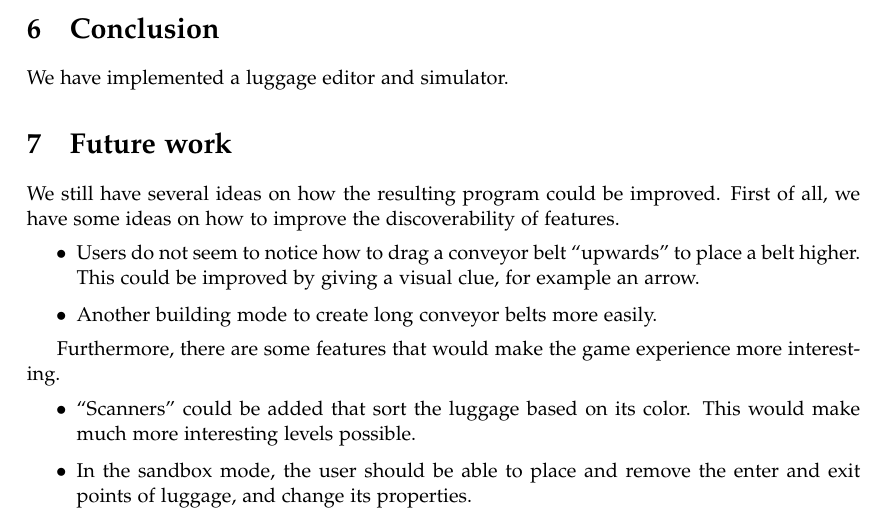
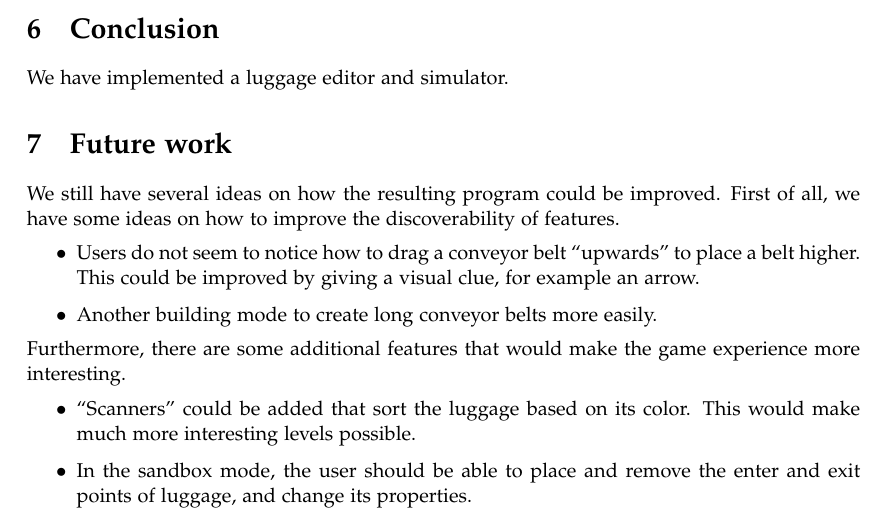
Before and after one commit to Caster/Luggage-Tycoon, a LaTeX paper (docs/report/accg-report.tex, which reads docs/report/future-work.tex): part of page 11 of 13, cut so that both start at the same text. Compiled offline with pdfLaTeX.

Commit message:
More report stuff

```diff
--- a/docs/report/future-work.tex
+++ b/docs/report/future-work.tex
@@ -3,8 +3,7 @@ We still have several ideas on how the resulting program could be improved. Firs
  \item Users do not seem to notice how to drag a conveyor belt ``upwards'' to place a belt higher. This could be improved by giving a visual clue, for example an arrow.
  \item Another building mode to create long conveyor belts more easily.
 \end{itemize}
-
-Furthermore, there are some features that would make the game experience more interesting.
+Furthermore, there are some additional features that would make the game experience more interesting.
 \begin{itemize}
  \item ``Scanners'' could be added that sort the luggage based on its color. This would make much more interesting levels possible.
  \item In the sandbox mode, the user should be able to place and remove the enter and exit points of luggage, and change its properties.
```
Also changed, not shown: docs/report/change-report.tex (+1 -0 lines).
